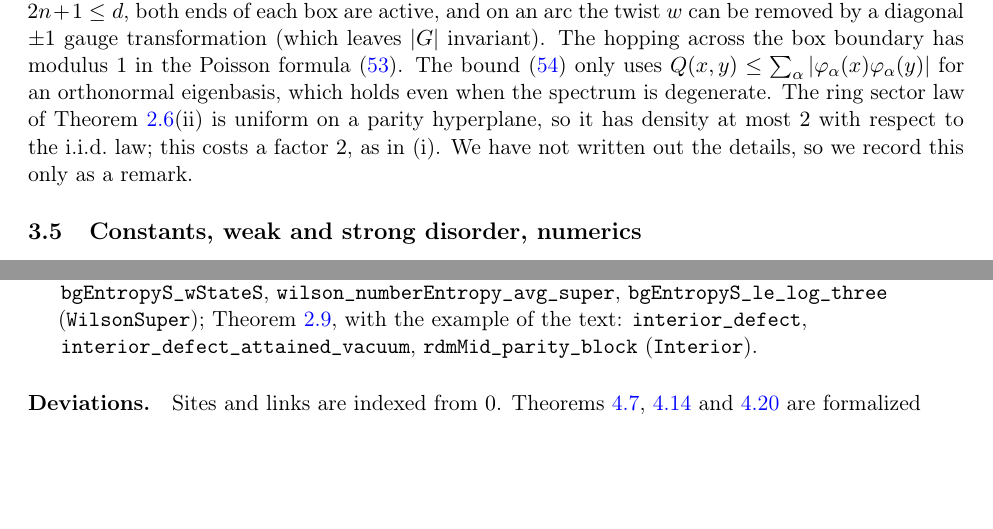
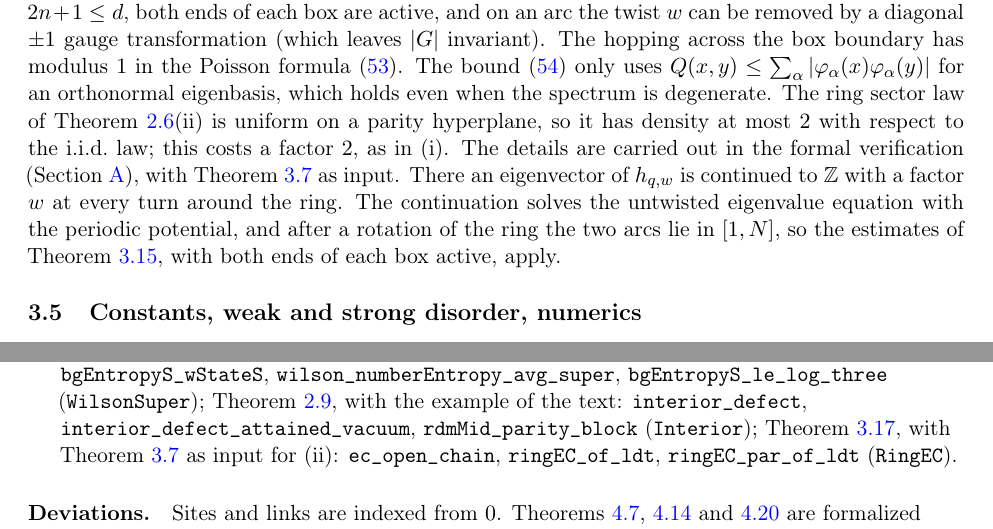
Before and after one commit to xturkesh/fermions, a LaTeX paper (paper/main.tex, which reads paper/sections/lean.tex, paper/sections/onebody.tex): two parts of pages 30 and 100 of 105, joined at a grey line, cut so that both start at the same text, the shorter picture padded with empty space. Compiled offline with pdfLaTeX.

Commit message:
Lean: rem:ringEC proved (EC on the ring given LDT; open chain factor 2) and in the library; paper: rem:ringEC(ii) now refers to the formal proof; DimerStrong WIP
Co-Authored-By: Claude Opus 5.5 <noreply@anthropic.com>
Claude-Session: https://claude.ai/code/session_01NKqrRxmfWAsbocHrT8mtBS

```diff
--- a/paper/sections/lean.tex
+++ b/paper/sections/lean.tex
@@ -204,7 +204,8 @@ constructed from the continuous functional calculus by the Riesz--Markov--Kakuta
 sectors: \texttt{wilson\_field\_bound\_super}, \texttt{wilson\_numberEntropy\_le\_super}, \texttt{bgEntropyS\_wStateS},
 \texttt{wilson\_numberEntropy\_avg\_super}, \texttt{bgEntropyS\_le\_log\_three} (\texttt{WilsonSuper}); \cref{rem:interior}, with the
 example of the text: \texttt{interior\_defect}, \texttt{interior\_defect\_attained\_vacuum}, \texttt{rdmMid\_parity\_block}
-(\texttt{Interior}).
+(\texttt{Interior}); \cref{rem:ringEC}, with \cref{prop:LDT} as input for (ii): \texttt{ec\_open\_chain},
+\texttt{ringEC\_of\_ldt}, \texttt{ringEC\_par\_of\_ldt} (\texttt{RingEC}).
 \end{itemize}
 
 \paragraph{Deviations.}  Sites and links are indexed from $0$.  \Cref{thm:transport,thm:numberentropy,thm:arealaw}
--- a/paper/sections/onebody.tex
+++ b/paper/sections/onebody.tex
@@ -710,8 +710,11 @@ diagonal $\pm1$ gauge transformation (which leaves $|G|$ invariant).  The hoppin
 has modulus $1$ in the Poisson formula \eqref{eq:poisson}.  The bound \eqref{eq:Qgood} only uses
 $Q(x,y)\le\sum_\alpha|\varphi_\alpha(x)\varphi_\alpha(y)|$ for an orthonormal eigenbasis, which holds even when the
 spectrum is degenerate.  The ring sector law of \cref{prop:variants}(ii) is uniform on a parity hyperplane,
-so it has density at most $2$ with respect to the i.i.d.\ law; this costs a factor $2$, as in (i).  We have
-not written out the details, so we record this only as a remark.
+so it has density at most $2$ with respect to the i.i.d.\ law; this costs a factor $2$, as in (i).  The details
+are carried out in the formal verification (\cref{app:lean}), with \cref{prop:LDT} as input.  There an eigenvector of
+$h_{q,w}$ is continued to $\Z$ with a factor $w$ at every turn around the ring.  The continuation solves the
+untwisted eigenvalue equation with the periodic potential, and after a rotation of the ring the two arcs lie in
+$[1,N]$, so the estimates of \cref{lem:double}, with both ends of each box active, apply.
 \end{remark}
 
 \subsection{Constants, weak and strong disorder, numerics}\label{sec:onebody:remarks}
```
Also changed, not shown: lean/README.md, 3 other files.
